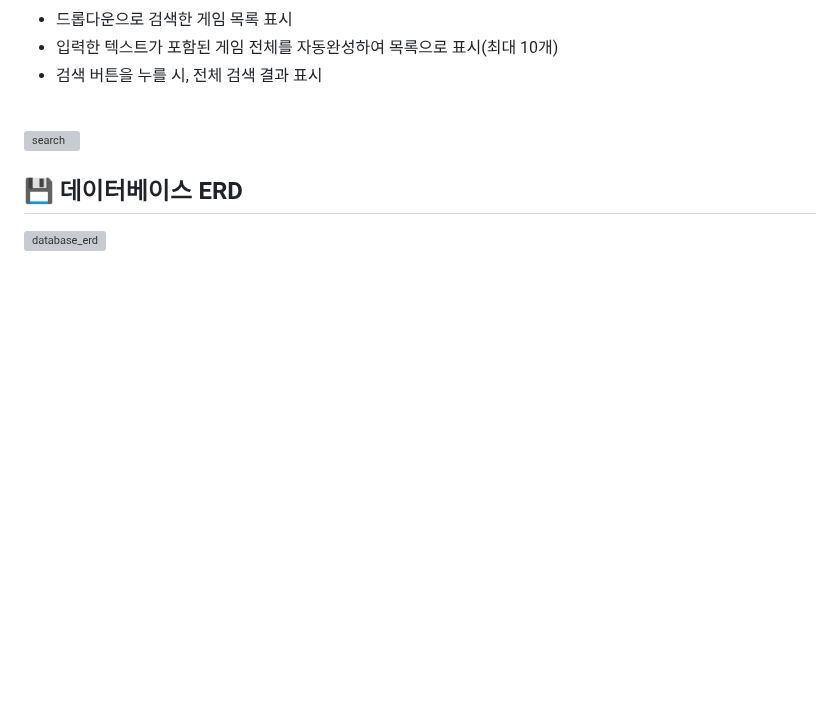
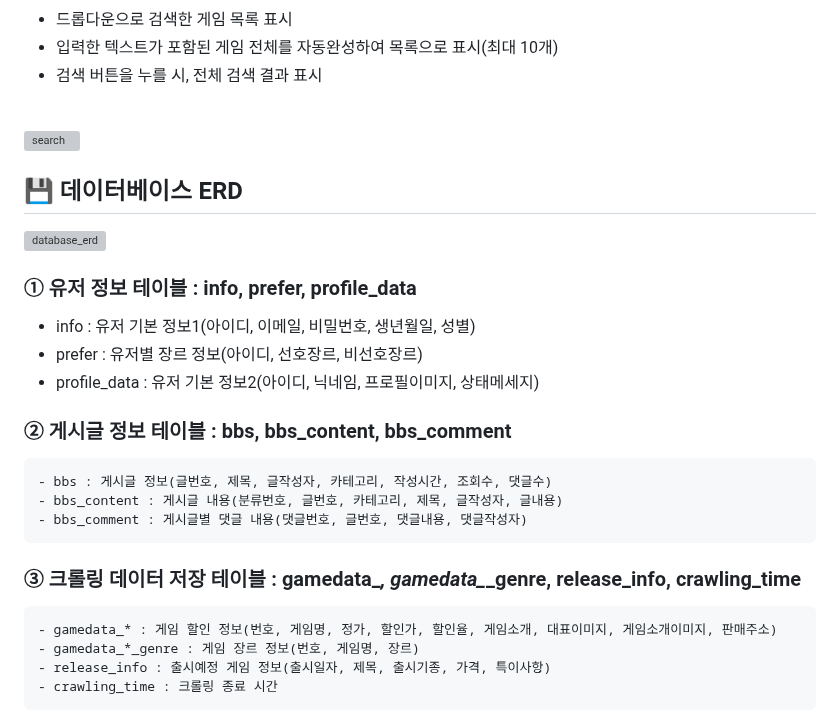
Before and after one commit to boomup249/Graduation_Project, a Markdown page: README.md, the part around the change. Drawn GitHub-style; blank space fills up the shorter version; grey boxes are pictures that could not be loaded.

```diff
--- a/README.md
+++ b/README.md
@@ -210,3 +210,16 @@
 
 ## 💾 데이터베이스 ERD
 ![database_erd](https://github.com/boomup249/Graduation_Project/assets/112924147/7d766402-c474-4273-918d-af9e52036742)
+ ### ① 유저 정보 테이블 : info, prefer, profile_data
+   - info : 유저 기본 정보1(아이디, 이메일, 비밀번호, 생년월일, 성별)
+   - prefer : 유저별 장르 정보(아이디, 선호장르, 비선호장르)
+   - profile_data : 유저 기본 정보2(아이디, 닉네임, 프로필이미지, 상태메세지)
+ ### ② 게시글 정보 테이블 : bbs, bbs_content, bbs_comment
+    - bbs : 게시글 정보(글번호, 제목, 글작성자, 카테고리, 작성시간, 조회수, 댓글수)
+    - bbs_content : 게시글 내용(분류번호, 글번호, 카테고리, 제목, 글작성자, 글내용)
+    - bbs_comment : 게시글별 댓글 내용(댓글번호, 글번호, 댓글내용, 댓글작성자)
+ ### ③ 크롤링 데이터 저장 테이블 : gamedata_*, gamedata_*_genre, release_info, crawling_time
+    - gamedata_* : 게임 할인 정보(번호, 게임명, 정가, 할인가, 할인율, 게임소개, 대표이미지, 게임소개이미지, 판매주소)
+    - gamedata_*_genre : 게임 장르 정보(번호, 게임명, 장르)
+    - release_info : 출시예정 게임 정보(출시일자, 제목, 출시기종, 가격, 특이사항)
+    - crawling_time : 크롤링 종료 시간
```
